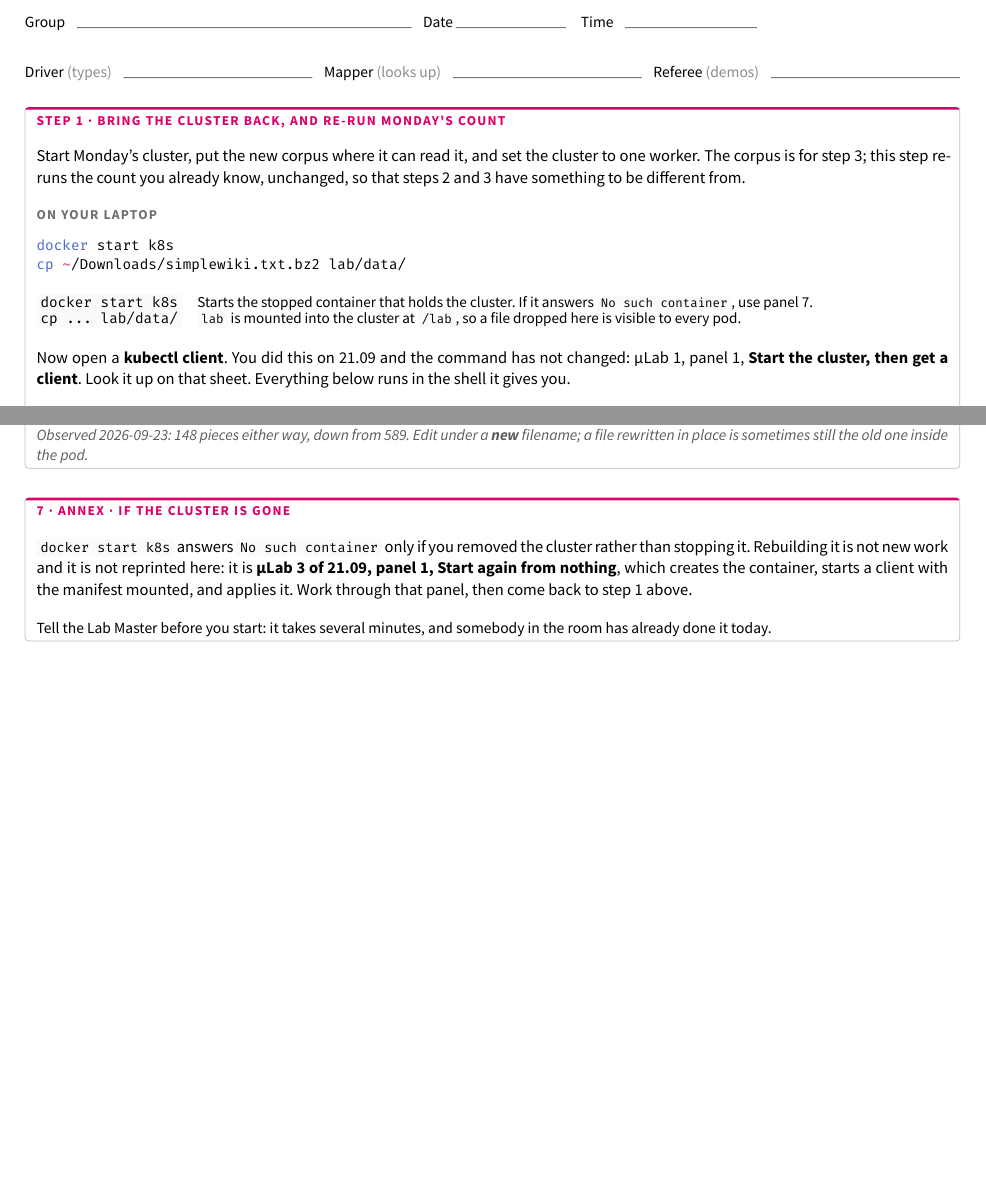
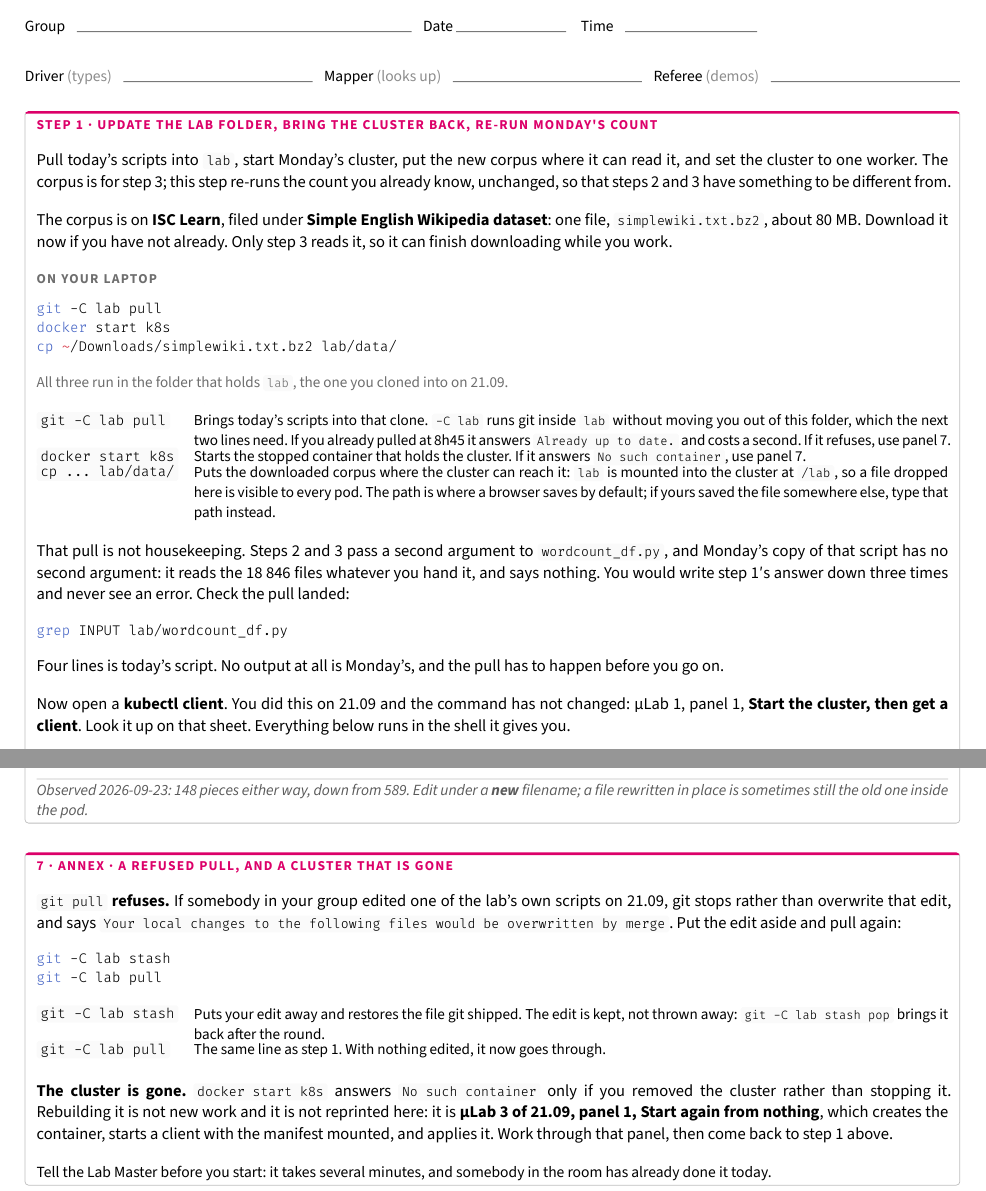
Before and after one commit to oesteban/isc-302-2026-2027-slides, a Typst document (week2/day2/handouts/ulab1-driver-worksheet.typ): two parts of pages 1 and 4 of 4, joined at a grey line, cut so that both start at the same text, the shorter picture padded with empty space. The pictures show the PDF file week2/day2/handouts/ulab1-driver-worksheet.pdf that the author committed with the source.

Commit message:
feat(w2d2): restore stages and tasks, warn against teardown, simplify the setup slide
Also: µLab 1 opens with git -C lab pull and names the corpus on ISC Learn.

```diff
--- a/week2/day2/handouts/ulab1-driver-worksheet.typ
+++ b/week2/day2/handouts/ulab1-driver-worksheet.typ
@@ -132,9 +132,6 @@
 )
 #v(5pt)
 // ══ CORE — three panels, ten minutes ══════════════════════════════════════
-#panelb("Step 1 · Bring the cluster back, and re-run Monday's count")[
+#panelb("Step 1 · Update the lab folder, bring the cluster back, re-run Monday's count")[
   #text(size: 8.5pt)[
-    Start Monday's cluster, put the new corpus where it can read it, and set the
-    cluster to one worker. The corpus is for step 3; this step re-runs the count you
-    already know, unchanged, so that steps 2 and 3 have something to be different
-    from.
+    Pull today's scripts into `lab`, start Monday's cluster, put the new corpus where
@@ -141,3 +143,7 @@
+  #text(size: 8.5pt)[
+    The corpus is on *ISC Learn*, filed under *Simple English Wikipedia dataset*:
+    one file, `simplewiki.txt.bz2`, about 80 MB. Download it now if you have not
+    already. Only step 3 reads it, so it can finish downloading while you work.
   ]
   #v(4pt)
   #lbl("on your laptop", fill: luma(110))
@@ -146,11 +154,30 @@
+    All three run in the folder that holds `lab`, the one you cloned into on 21.09.
+  ]
   #v(4pt)
   #grid(columns: (auto, 1fr), column-gutter: 8pt, row-gutter: 3pt, align: (top, top),
+    raw("git -C lab pull"),
+    text(size: 7.8pt)[Brings today's scripts into that clone. `-C lab` runs git inside `lab` without moving you out of this folder, which the next two lines need. If you already pulled at 8h45 it answers `Already up to date.` and costs a second. If it refuses, use panel 7.],
+
     raw("docker start k8s"),
     text(size: 7.8pt)[Starts the stopped container that holds the cluster. If it answers `No such container`, use panel 7.],
 
     raw("cp ... lab/data/"),
-    text(size: 7.8pt)[`lab` is mounted into the cluster at `/lab`, so a file dropped here is visible to every pod.],
+    text(size: 7.8pt)[Puts the downloaded corpus where the cluster can reach it: `lab` is mounted into the cluster at `/lab`, so a file dropped here is visible to every pod. The path is where a browser saves by default; if yours saved the file somewhere else, type that path instead.],
   )
+  #v(4pt)
+  #text(size: 8.5pt)[
+    That pull is not housekeeping. Steps 2 and 3 pass a second argument to
+    `wordcount_df.py`, and Monday's copy of that script has no second argument: it
+    reads the 18 846 files whatever you hand it, and says nothing. You would write
+    step 1's answer down three times and never see an error. Check the pull landed:
+  ]
+  #v(3pt)
+  #raw("grep INPUT lab/wordcount_df.py", lang: "bash", block: true)
+  #v(3pt)
+  #text(size: 8.5pt)[
+    Four lines is today's script. No output at all is Monday's, and the pull has to
+    happen before you go on.
+  ]
   #v(4pt)
   #text(size: 8.5pt)[
     Now open a *kubectl client*. You did this on 21.09 and the command has not
@@ -429,6 +456,9 @@
 
 #v(5pt)
 
-#panel("7 · Annex · if the cluster is gone")[
+#panel("7 · Annex · a refused pull, and a cluster that is gone")[
   #text(size: 8.5pt)[
-    `docker start k8s` answers `No such container` only if you removed the cluster
+    *`git pull` refuses.* If somebody in your group edited one of the lab's own
+    scripts on 21.09, git stops rather than overwrite that edit, and says
+    `Your local changes to the following files would be overwritten by merge`. Put the
+    edit aside and pull again:
@@ -435,3 +470,12 @@
+    raw("git -C lab stash"),
+    text(size: 7.8pt)[Puts your edit away and restores the file git shipped. The edit is kept, not thrown away: `git -C lab stash pop` brings it back after the round.],
+
+    raw("git -C lab pull"),
+    text(size: 7.8pt)[The same line as step 1. With nothing edited, it now goes through.],
+  )
+  #v(5pt)
+  #text(size: 8.5pt)[
+    *The cluster is gone.* `docker start k8s` answers `No such container` only if you removed the cluster
     rather than stopping it. Rebuilding it is not new work and it is not reprinted
     here: it is *µLab 3 of 21.09, panel 1, Start again from nothing*, which creates
     the container, starts a client with the manifest mounted, and applies it. Work
```
Also changed, not shown: week2/day2/handouts/ulab1-driver-worksheet.pdf, week2/day2/handouts/ulab1-driver-worksheet.typ (14 more changed lines), 1 other file.
